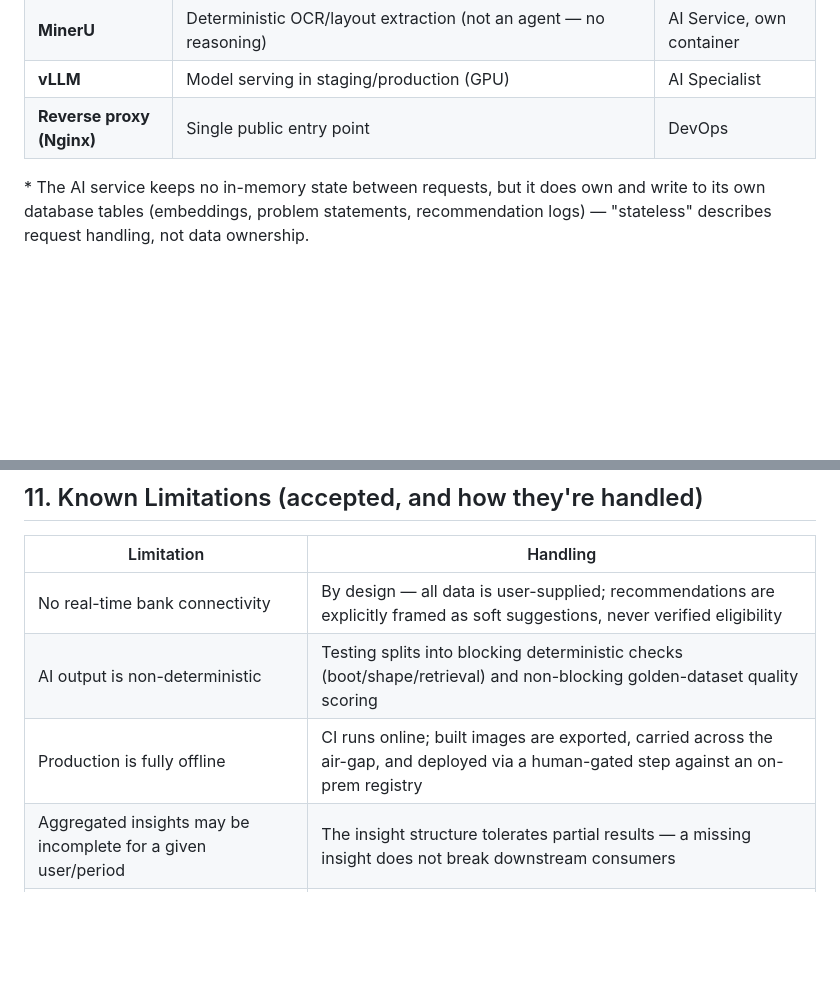
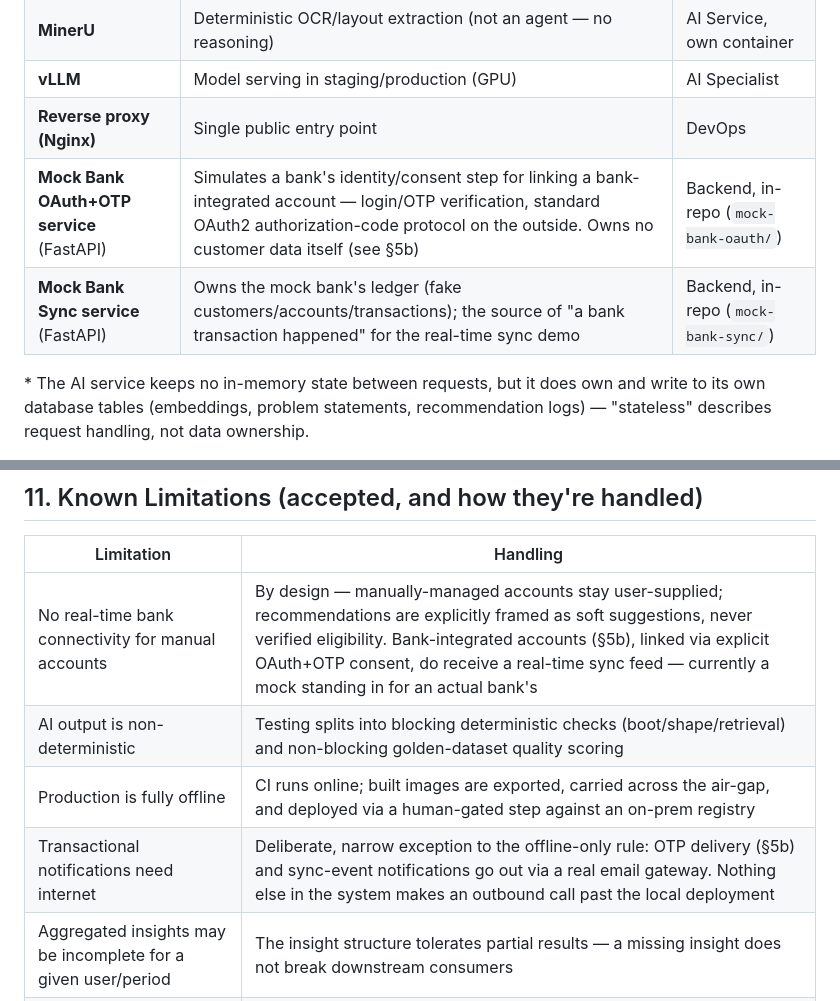
Before and after one commit to mohamedabdelhaq-123/nbe-financial-advisor-backend, a Markdown page: docs/System_Architecture.md, 2 parts joined by grey strips. Drawn GitHub-style; blank space fills up the shorter version.

```diff
--- a/docs/System_Architecture.md
+++ b/docs/System_Architecture.md
@@ -28,6 +31,8 @@ The system has two primary surfaces, and they are **not equals**:
 | **MinerU** | Deterministic OCR/layout extraction (not an agent — no reasoning) | AI Service, own container |
 | **vLLM** | Model serving in staging/production (GPU) | AI Specialist |
 | **Reverse proxy (Nginx)** | Single public entry point | DevOps |
+| **Mock Bank OAuth+OTP service** (FastAPI) | Simulates a bank's identity/consent step for linking a bank-integrated account — login/OTP verification, standard OAuth2 authorization-code protocol on the outside. Owns no customer data itself (see §5b) | Backend, in-repo (`mock-bank-oauth/`) |
+| **Mock Bank Sync service** (FastAPI) | Owns the mock bank's ledger (fake customers/accounts/transactions); the source of "a bank transaction happened" for the real-time sync demo | Backend, in-repo (`mock-bank-sync/`) |
 
 \* The AI service keeps no in-memory state between requests, but it does own and write to its own database tables (embeddings, problem statements, recommendation logs) — "stateless" describes request handling, not data ownership.
 
@@ -134,8 +167,9 @@ A lightweight admin surface (Django admin, extended as needed) exists primarily
 
 | Limitation | Handling |
 |---|---|
-| No real-time bank connectivity | By design — all data is user-supplied; recommendations are explicitly framed as soft suggestions, never verified eligibility |
+| No real-time bank connectivity for manual accounts | By design — manually-managed accounts stay user-supplied; recommendations are explicitly framed as soft suggestions, never verified eligibility. Bank-integrated accounts (§5b), linked via explicit OAuth+OTP consent, do receive a real-time sync feed — currently a mock standing in for an actual bank's |
 | AI output is non-deterministic | Testing splits into blocking deterministic checks (boot/shape/retrieval) and non-blocking golden-dataset quality scoring |
 | Production is fully offline | CI runs online; built images are exported, carried across the air-gap, and deployed via a human-gated step against an on-prem registry |
+| Transactional notifications need internet | Deliberate, narrow exception to the offline-only rule: OTP delivery (§5b) and sync-event notifications go out via a real email gateway. Nothing else in the system makes an outbound call past the local deployment |
 | Aggregated insights may be incomplete for a given user/period | The insight structure tolerates partial results — a missing insight does not break downstream consumers |
 | Product recommendation catalog is small/hand-authored | Kept as flat, display-ready records rather than an over-normalized schema, since it is not the system's primary data domain |
```
Also changed, not shown: other parts of docs/System_Architecture.md (+32 -1 lines), docs/Data_Governance_Specs.md (+10 -8 lines).
